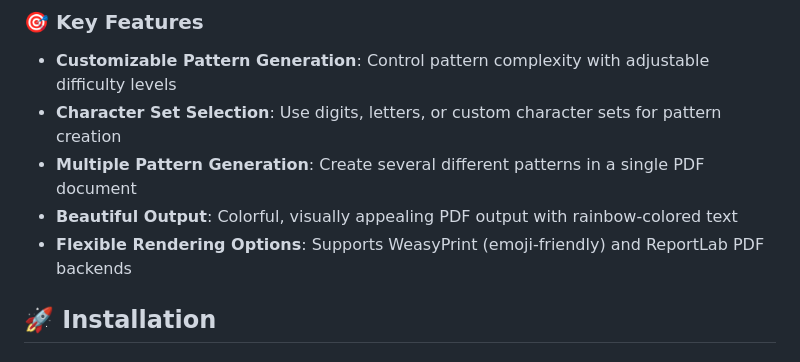
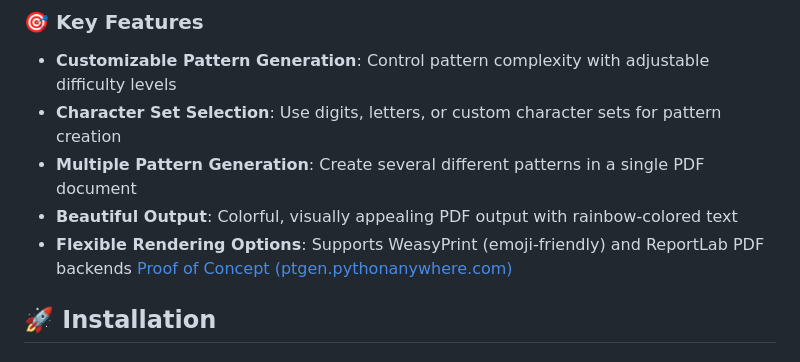
Before and after one commit to thegoodduck/Pattern_Generator, a Markdown page: README.md, the part around the change. Drawn GitHub-style.

```diff
--- a/README.md
+++ b/README.md
@@ -18,7 +18,7 @@ Pattern Generator is a web application that creates customized patterns for vari
 - **Multiple Pattern Generation**: Create several different patterns in a single PDF document
 - **Beautiful Output**: Colorful, visually appealing PDF output with rainbow-colored text
 - **Flexible Rendering Options**: Supports WeasyPrint (emoji-friendly) and ReportLab PDF backends
-
+[Proof of Concept (ptgen.pythonanywhere.com)](https://ptgen.pythonanywhere.com)
 ## 🚀 Installation
 
 ### Prerequisites
```
